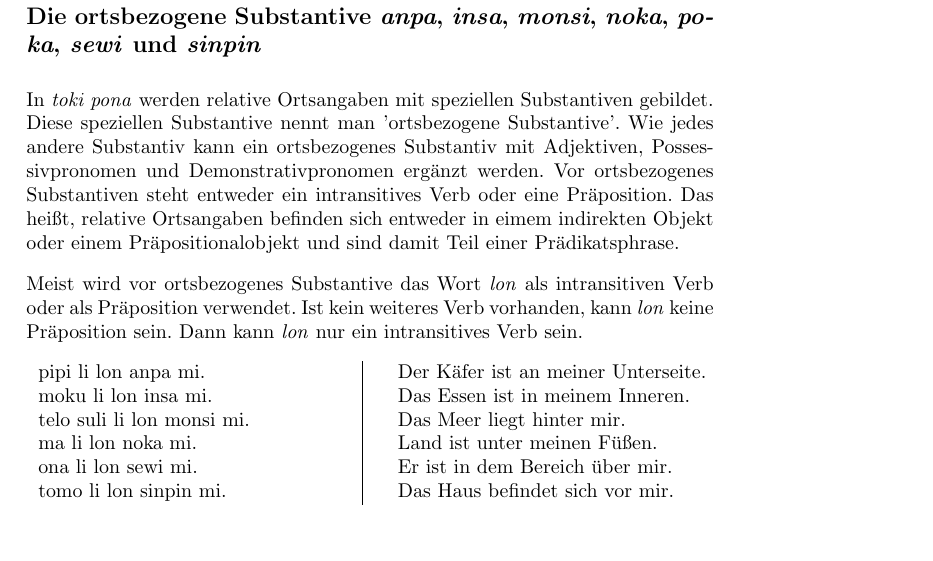
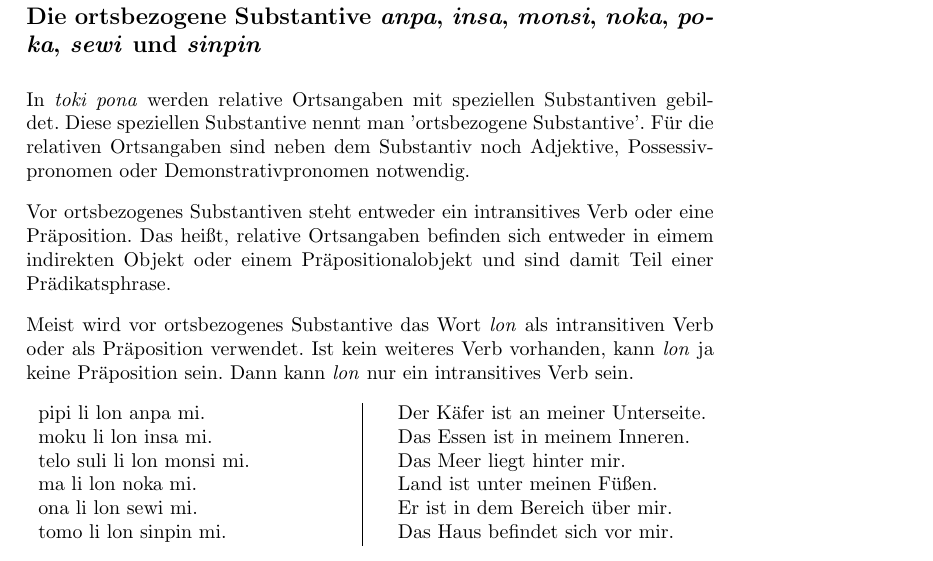
Before and after one commit to jan-Lope/Toki_Pona_Lektionen_Deutsch, a LaTeX thesis (toki-pona-lessons_de.tex, which reads other_prepositions.tex): part of page 36 of 146, cut so that both start at the same text. Compiled offline with pdfLaTeX; the source files are stored in an older character set and shown here as Unicode; a LaTeX package or settings file that is missing is left out.

Commit message:
spatial nouns

```diff
--- a/other_prepositions.tex
+++ b/other_prepositions.tex
@@ -121,12 +121,13 @@
 
 In \textit{toki pona} werden relative Ortsangaben mit speziellen Substantiven gebildet.
 Diese speziellen Substantive nennt man 'ortsbezogene Substantive'.
-Wie jedes andere Substantiv kann ein ortsbezogenes Substantiv mit Adjektiven, Possessivpronomen und Demonstrativpronomen ergänzt werden.
+Für die relativen Ortsangaben sind neben dem Substantiv noch Adjektive, Possessivpronomen oder Demonstrativpronomen notwendig.
+
 Vor ortsbezogenes Substantiven steht entweder ein intransitives Verb oder eine Präposition.
 Das heißt, relative Ortsangaben befinden sich entweder in eimem indirekten Objekt oder einem Präpositionalobjekt und sind damit Teil einer Prädikatsphrase.
 
 Meist wird vor ortsbezogenes Substantive das Wort \textit{lon} als intransitiven Verb oder als Präposition verwendet.
-Ist kein weiteres Verb vorhanden, kann \textit{lon} keine Präposition sein.
+Ist kein weiteres Verb vorhanden, kann \textit{lon} ja keine Präposition sein.
 Dann kann \textit{lon} nur ein intransitives Verb sein.
 
 \begin{supertabular}{p{5,5cm}|ll}
```
